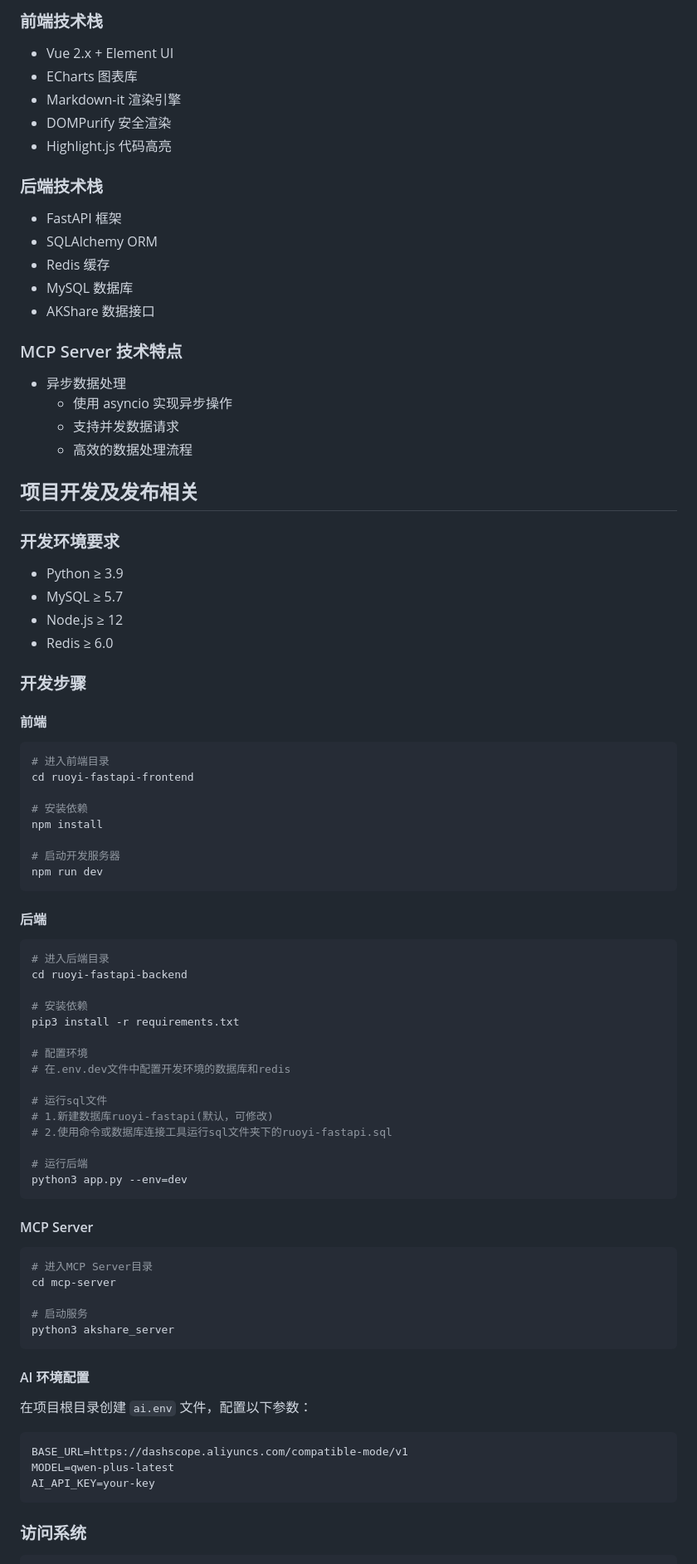
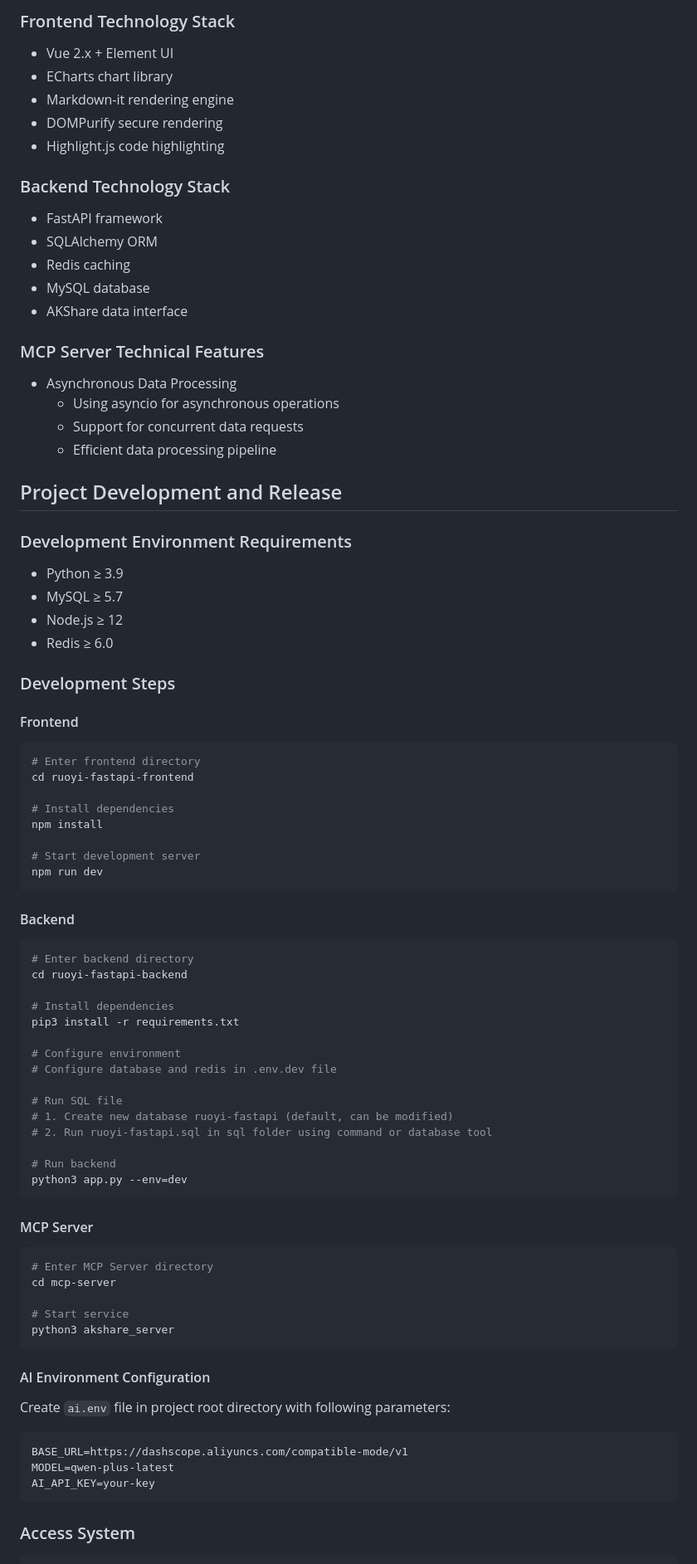
Before and after one commit to yorkqqcom/ruoyi-stock-fastapi, a Markdown page: README.md, the part around one of its changes. Shown at 83% size. Rendered like a GitHub page.

````diff
--- a/README.md
+++ b/README.md
@@ -80,81 +80,81 @@ Ruoyi-Stock-FastAPI 是基于 RuoYi-Vue-FastAPI v1.6.0 扩展的股票行情分
 
-### 前端技术栈
+### Frontend Technology Stack
 * Vue 2.x + Element UI
-* ECharts 图表库
-* Markdown-it 渲染引擎
-* DOMPurify 安全渲染
-* Highlight.js 代码高亮
+* ECharts chart library
+* Markdown-it rendering engine
+* DOMPurify secure rendering
+* Highlight.js code highlighting
 
-### 后端技术栈
-* FastAPI 框架
+### Backend Technology Stack
+* FastAPI framework
 * SQLAlchemy ORM
-* Redis 缓存
-* MySQL 数据库
-* AKShare 数据接口
+* Redis caching
+* MySQL database
+* AKShare data interface
 
-### MCP Server 技术特点
-* 异步数据处理
-  - 使用 asyncio 实现异步操作
-  - 支持并发数据请求
-  - 高效的数据处理流程
+### MCP Server Technical Features
+* Asynchronous Data Processing
+  - Using asyncio for asynchronous operations
+  - Support for concurrent data requests
+  - Efficient data processing pipeline
 
+## Project Development and Release
 
-## 项目开发及发布相关
-
-### 开发环境要求
+### Development Environment Requirements
 * Python ≥ 3.9
 * MySQL ≥ 5.7
 * Node.js ≥ 12
 * Redis ≥ 6.0
 
-### 开发步骤
+### Development Steps
 
-#### 前端
+#### Frontend
 ```bash
-# 进入前端目录
+# Enter frontend directory
 cd ruoyi-fastapi-frontend
 
-# 安装依赖
+# Install dependencies
 npm install
 
-# 启动开发服务器
+# Start development server
 npm run dev
 ```
 
-#### 后端
+#### Backend
 ```bash
-# 进入后端目录
+# Enter backend directory
 cd ruoyi-fastapi-backend
 
-# 安装依赖
+# Install dependencies
 pip3 install -r requirements.txt
 
-# 配置环境
-# 在.env.dev文件中配置开发环境的数据库和redis
+# Configure environment
+# Configure database and redis in .env.dev file
 
-# 运行sql文件
-# 1.新建数据库ruoyi-fastapi(默认，可修改)
-# 2.使用命令或数据库连接工具运行sql文件夹下的ruoyi-fastapi.sql
+# Run SQL file
+# 1. Create new database ruoyi-fastapi (default, can be modified)
+# 2. Run ruoyi-fastapi.sql in sql folder using command or database tool
 
-# 运行后端
+# Run backend
 python3 app.py --env=dev
 ```
 
 #### MCP Server
 ```bash
-# 进入MCP Server目录
+# Enter MCP Server directory
 cd mcp-server
 
-# 启动服务
+# Start service
 python3 akshare_server
 ```
 
-#### AI 环境配置
-在项目根目录创建 `ai.env` 文件，配置以下参数：
+#### AI Environment Configuration
+Create `ai.env` file in project root directory with following parameters:
 ```bash
 BASE_URL=https://dashscope.aliyuncs.com/compatible-mode/v1
 MODEL=qwen-plus-latest
 AI_API_KEY=your-key
 ```
-### 访问系统
+
+### Access System
 ```bash
````
Also changed, not shown: other parts of README.md (+54 -56 lines).
